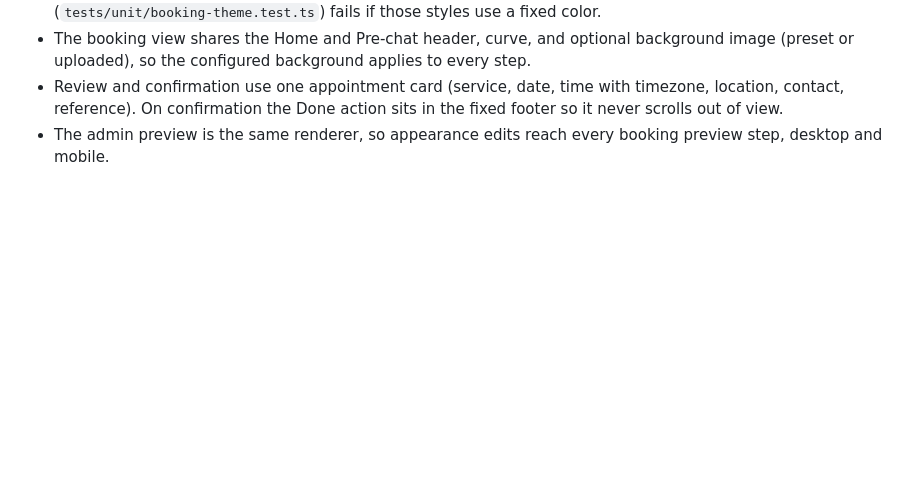
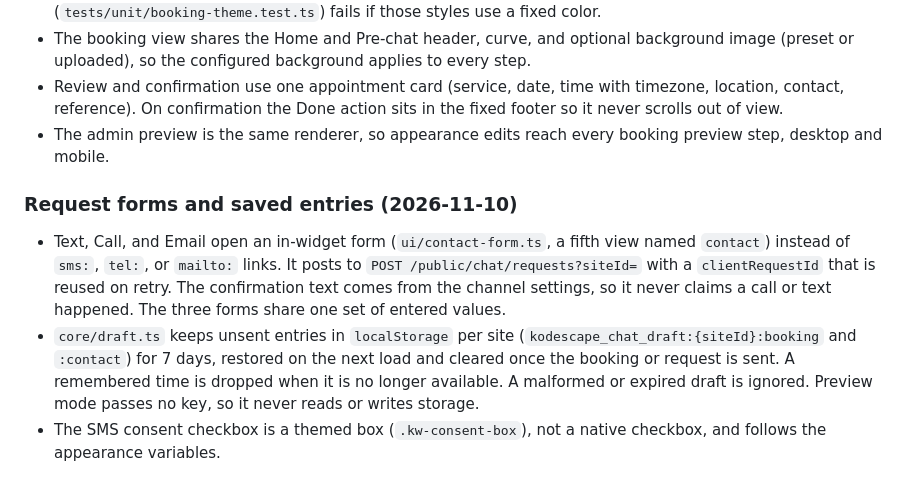
Before and after one commit to kodescape-dev/kodescape-chat-widget, a Markdown page: context/architecture.md, the part around the change. Drawn GitHub-style; blank space fills up the shorter version.

Commit message:
Document request forms and saved entries in the widget notes
Co-Authored-By: Claude Sonnet 5.5 <noreply@anthropic.com>

```diff
--- a/context/architecture.md
+++ b/context/architecture.md
@@ -411,3 +411,19 @@ with `ERROR packages field missing or empty`. If the build log still shows
   in the fixed footer so it never scrolls out of view.
 - The admin preview is the same renderer, so appearance edits reach every
   booking preview step, desktop and mobile.
+
+### Request forms and saved entries (2026-11-10)
+
+- Text, Call, and Email open an in-widget form (`ui/contact-form.ts`, a fifth
+  view named `contact`) instead of `sms:`, `tel:`, or `mailto:` links. It posts
+  to `POST /public/chat/requests?siteId=` with a `clientRequestId` that is reused
+  on retry. The confirmation text comes from the channel settings, so it never
+  claims a call or text happened. The three forms share one set of entered
+  values.
+- `core/draft.ts` keeps unsent entries in `localStorage` per site
+  (`kodescape_chat_draft:{siteId}:booking` and `:contact`) for 7 days, restored
+  on the next load and cleared once the booking or request is sent. A remembered
+  time is dropped when it is no longer available. A malformed or expired draft is
+  ignored. Preview mode passes no key, so it never reads or writes storage.
+- The SMS consent checkbox is a themed box (`.kw-consent-box`), not a native
+  checkbox, and follows the appearance variables.
```
